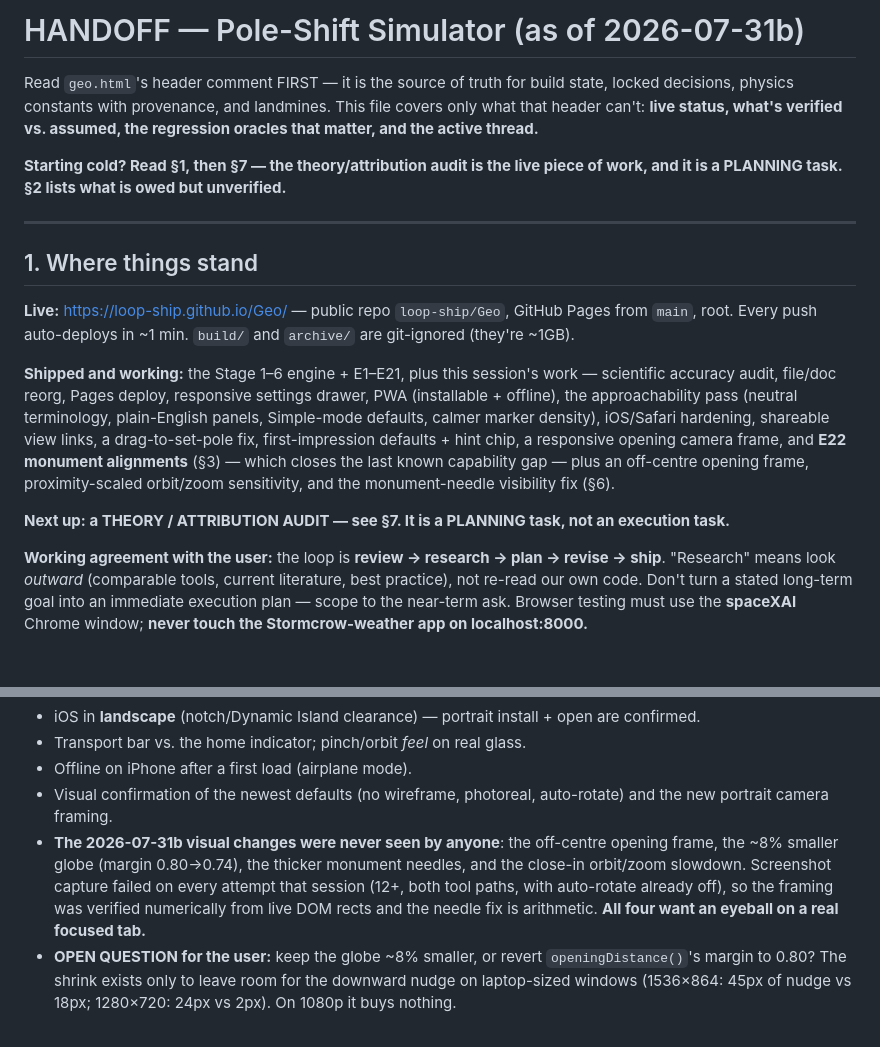
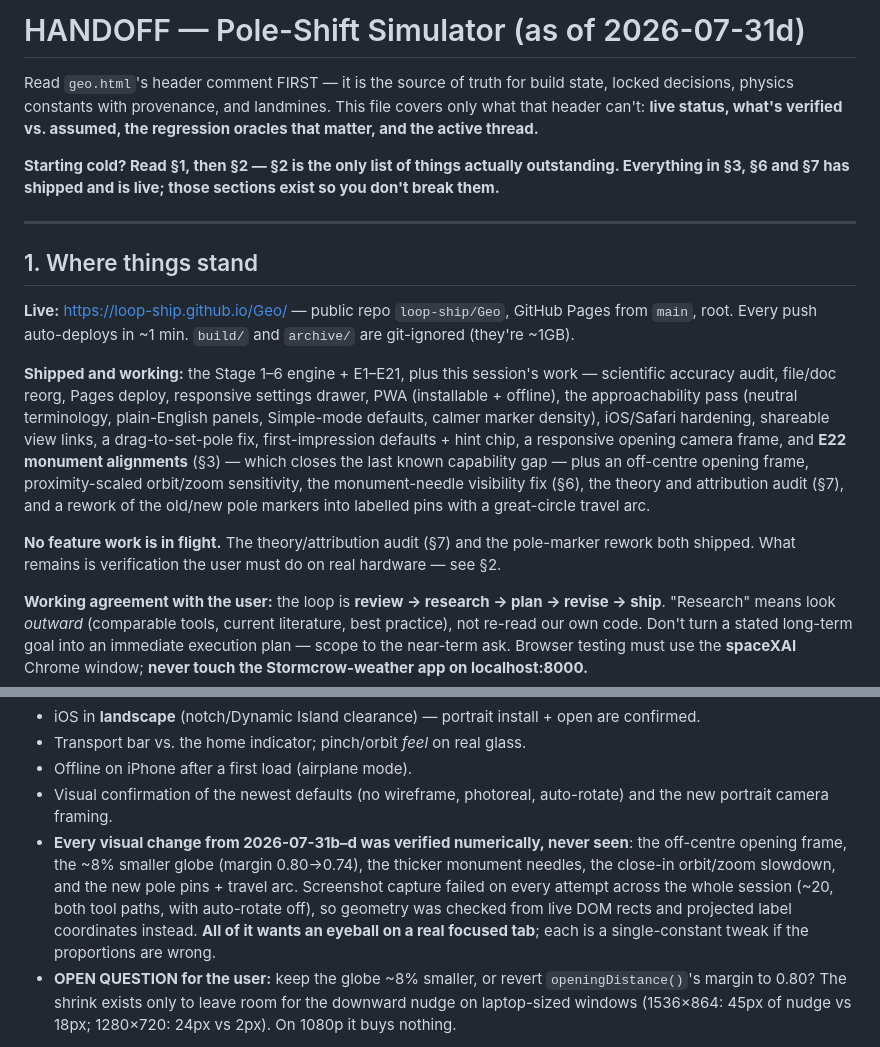
Before and after one commit to loop-ship/Geo, a Markdown page: research/HANDOFF.md, 2 parts joined by grey strips. GitHub-like rendering; blank space fills up the shorter version.

```diff
--- a/research/HANDOFF.md
+++ b/research/HANDOFF.md
@@ -1,12 +1,12 @@
-# HANDOFF — Pole-Shift Simulator (as of 2026-07-31b)
+# HANDOFF — Pole-Shift Simulator (as of 2026-07-31d)
 
 Read `geo.html`'s header comment FIRST — it is the source of truth for build state, locked
 decisions, physics constants with provenance, and landmines. This file covers only what that
 header can't: **live status, what's verified vs. assumed, the regression oracles that matter, and
 the active thread.**
 
-**Starting cold? Read §1, then §7 — the theory/attribution audit is the live piece of work, and it
-is a PLANNING task. §2 lists what is owed but unverified.**
+**Starting cold? Read §1, then §2 — §2 is the only list of things actually outstanding. Everything in
+§3, §6 and §7 has shipped and is live; those sections exist so you don't break them.**
 
 ---
 
@@ -21,9 +21,12 @@ offline), the approachability pass (neutral terminology, plain-English panels, S
 defaults, calmer marker density), iOS/Safari hardening, shareable view links, a drag-to-set-pole
 fix, first-impression defaults + hint chip, a responsive opening camera frame, and **E22 monument
 alignments** (§3) — which closes the last known capability gap — plus an off-centre opening frame,
-proximity-scaled orbit/zoom sensitivity, and the monument-needle visibility fix (§6).
+proximity-scaled orbit/zoom sensitivity, the monument-needle visibility fix (§6), the theory
+and attribution audit (§7), and a rework of the old/new pole markers into labelled pins with a
+great-circle travel arc.
 
-**Next up: a THEORY / ATTRIBUTION AUDIT — see §7. It is a PLANNING task, not an execution task.**
+**No feature work is in flight.** The theory/attribution audit (§7) and the pole-marker rework
+both shipped. What remains is verification the user must do on real hardware — see §2.
 
 **Working agreement with the user:** the loop is **review → research → plan → revise → ship**.
 "Research" means look *outward* (comparable tools, current literature, best practice), not re-read
@@ -48,11 +51,12 @@ the old marker baseline exactly (2,207 quakes / 62 volcanoes).
 - Offline on iPhone after a first load (airplane mode).
 - Visual confirmation of the newest defaults (no wireframe, photoreal, auto-rotate) and the new
   portrait camera framing.
-- **The 2026-07-31b visual changes were never seen by anyone**: the off-centre opening frame, the
-  ~8% smaller globe (margin 0.80→0.74), the thicker monument needles, and the close-in orbit/zoom
-  slowdown. Screenshot capture failed on every attempt that session (12+, both tool paths, with
-  auto-rotate already off), so the framing was verified numerically from live DOM rects and the
-  needle fix is arithmetic. **All four want an eyeball on a real focused tab.**
+- **Every visual change from 2026-07-31b–d was verified numerically, never seen**: the off-centre
+  opening frame, the ~8% smaller globe (margin 0.80→0.74), the thicker monument needles, the close-in
+  orbit/zoom slowdown, and the new pole pins + travel arc. Screenshot capture failed on every attempt
+  across the whole session (~20, both tool paths, with auto-rotate off), so geometry was checked from
+  live DOM rects and projected label coordinates instead. **All of it wants an eyeball on a real
+  focused tab**; each is a single-constant tweak if the proportions are wrong.
 - **OPEN QUESTION for the user:** keep the globe ~8% smaller, or revert `openingDistance()`'s margin
   to 0.80? The shrink exists only to leave room for the downward nudge on laptop-sized windows
   (1536×864: 45px of nudge vs 18px; 1280×720: 24px vs 2px). On 1080p it buys nothing.
```
Also changed, not shown: other parts of research/HANDOFF.md (+53 -47 lines).
